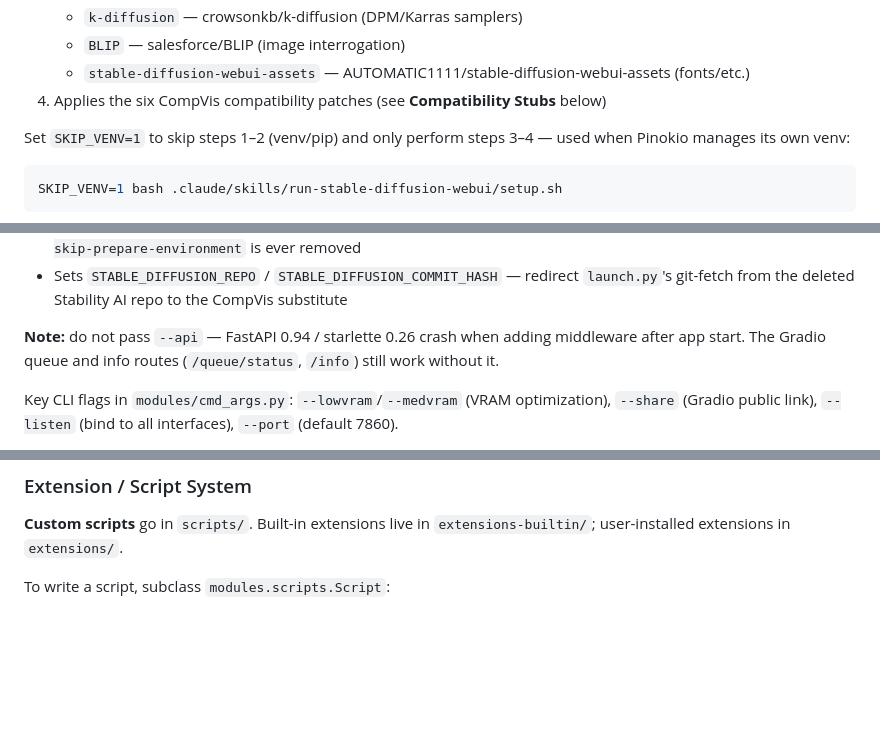
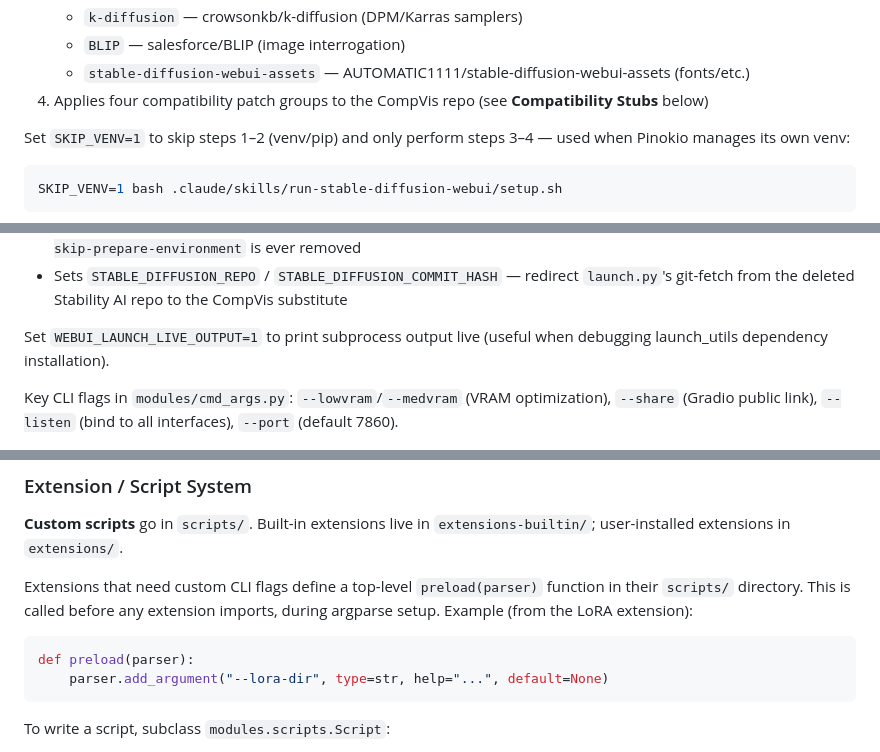
Before and after one commit to david1005910/stable-diffusion-webui, a Markdown page: CLAUDE.md, 3 parts joined by grey strips. Drawn GitHub-style; blank space fills up the shorter version.

````diff
--- a/CLAUDE.md
+++ b/CLAUDE.md
@@ -19,7 +19,7 @@ This script (idempotent, safe to re-run):
    - `k-diffusion` — crowsonkb/k-diffusion (DPM/Karras samplers)
    - `BLIP` — salesforce/BLIP (image interrogation)
    - `stable-diffusion-webui-assets` — AUTOMATIC1111/stable-diffusion-webui-assets (fonts/etc.)
-4. Applies the six CompVis compatibility patches (see **Compatibility Stubs** below)
+4. Applies four compatibility patch groups to the CompVis repo (see **Compatibility Stubs** below)
 
 Set `SKIP_VENV=1` to skip steps 1–2 (venv/pip) and only perform steps 3–4 — used when Pinokio manages its own venv:
 
@@ -50,7 +50,7 @@ webui.bat
 - Sets `TORCH_COMMAND="echo '...skipping'"` — prevents `launch.py` from downloading a 2 GB PyTorch wheel if `--skip-prepare-environment` is ever removed
 - Sets `STABLE_DIFFUSION_REPO` / `STABLE_DIFFUSION_COMMIT_HASH` — redirect `launch.py`'s git-fetch from the deleted Stability AI repo to the CompVis substitute
 
-**Note:** do not pass `--api` — FastAPI 0.94 / starlette 0.26 crash when adding middleware after app start. The Gradio queue and info routes (`/queue/status`, `/info`) still work without it.
+Set `WEBUI_LAUNCH_LIVE_OUTPUT=1` to print subprocess output live (useful when debugging launch_utils dependency installation).
 
 Key CLI flags in `modules/cmd_args.py`: `--lowvram`/`--medvram` (VRAM optimization), `--share` (Gradio public link), `--listen` (bind to all interfaces), `--port` (default 7860).
 
@@ -203,6 +202,13 @@ User (Browser/API client)
 ### Extension / Script System
 
 **Custom scripts** go in `scripts/`. Built-in extensions live in `extensions-builtin/`; user-installed extensions in `extensions/`.
+
+Extensions that need custom CLI flags define a top-level `preload(parser)` function in their `scripts/` directory. This is called before any extension imports, during argparse setup. Example (from the LoRA extension):
+
+```python
+def preload(parser):
+    parser.add_argument("--lora-dir", type=str, help="...", default=None)
+```
 
 To write a script, subclass `modules.scripts.Script`:
 - `title()` — display name
````
Also changed, not shown: other parts of CLAUDE.md (+1 -2 lines).
